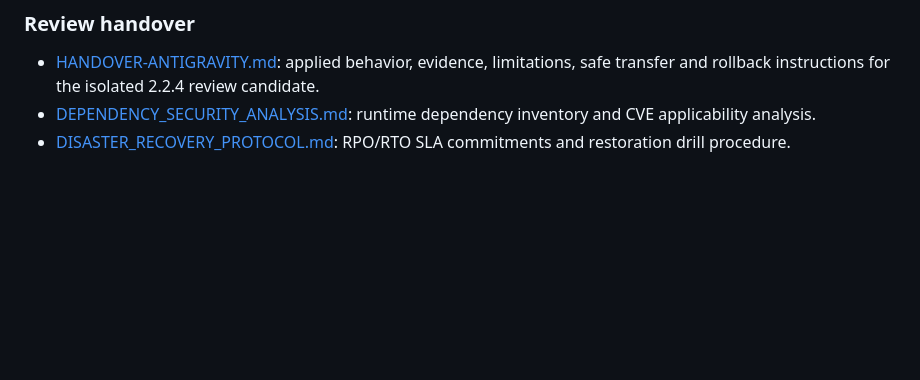
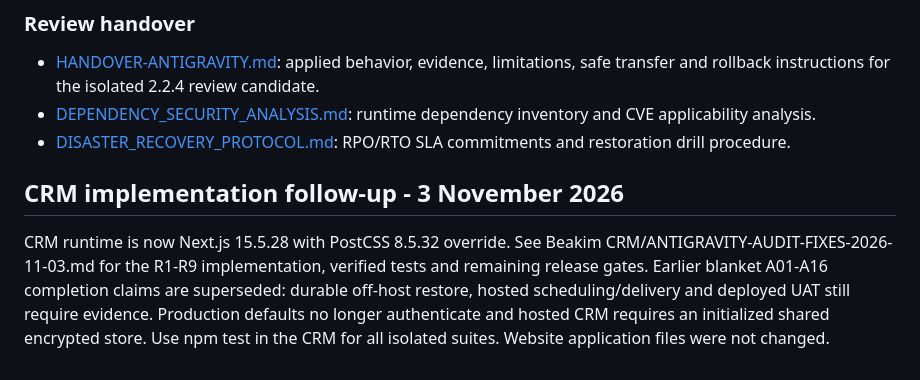
Before and after one commit to malackbwanapro-web/beakim-landing, a Markdown page: AGENTS.md, the part around the change. Drawn GitHub-style; blank space fills up the shorter version.

Commit message:
docs: document CRM audit fixes R1-R9, Next.js 15 runtime, and release gates

```diff
--- a/AGENTS.md
+++ b/AGENTS.md
@@ -61,3 +61,6 @@ Self-hosted fonts and licenses are required alongside compiled CSS. Only changed
 - [HANDOVER-ANTIGRAVITY.md](./HANDOVER-ANTIGRAVITY.md): applied behavior, evidence, limitations, safe transfer and rollback instructions for the isolated 2.2.4 review candidate.
 - [DEPENDENCY_SECURITY_ANALYSIS.md](./docs/DEPENDENCY_SECURITY_ANALYSIS.md): runtime dependency inventory and CVE applicability analysis.
 - [DISASTER_RECOVERY_PROTOCOL.md](./docs/DISASTER_RECOVERY_PROTOCOL.md): RPO/RTO SLA commitments and restoration drill procedure.
+
+## CRM implementation follow-up - 3 November 2026
+CRM runtime is now Next.js 15.5.28 with PostCSS 8.5.32 override. See Beakim CRM/ANTIGRAVITY-AUDIT-FIXES-2026-11-03.md for the R1-R9 implementation, verified tests and remaining release gates. Earlier blanket A01-A16 completion claims are superseded: durable off-host restore, hosted scheduling/delivery and deployed UAT still require evidence. Production defaults no longer authenticate and hosted CRM requires an initialized shared encrypted store. Use npm test in the CRM for all isolated suites. Website application files were not changed.
```
